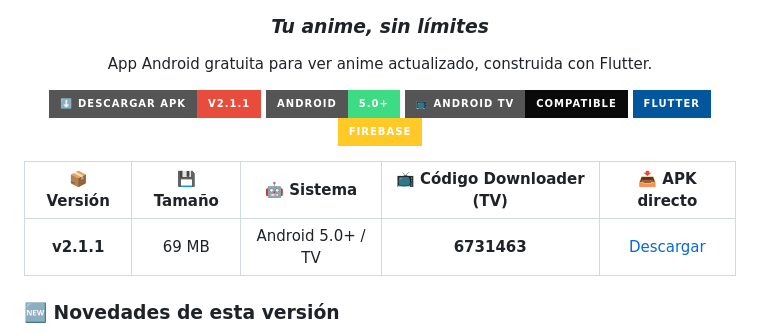
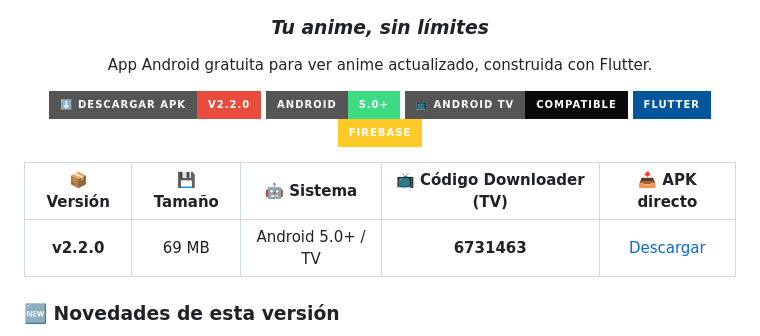
Before and after one commit to AnimeWF/AnimeWF-App, a Markdown page: README.md, the part around the change. Rendered like a GitHub page; badges without logos.

```diff
--- a/README.md
+++ b/README.md
@@ -22,7 +22,7 @@
 App Android gratuita para ver anime actualizado, construida con Flutter.
 
 <!-- ── ⬇️ Badges de la versión (edítalos aquí) ── -->
-[![Descargar APK](https://img.shields.io/badge/⬇️_Descargar_APK-v2.1.1-E74C3C?style=for-the-badge)](https://raw.githubusercontent.com/AnimeWF/AnimeWF-App/main/APK/AnimeWF_2.1.1.apk)
+[![Descargar APK](https://img.shields.io/badge/⬇️_Descargar_APK-v2.2.0-E74C3C?style=for-the-badge)](https://raw.githubusercontent.com/AnimeWF/AnimeWF-App/main/APK/AnimeWF_2.2.0.apk)
 [![Android](https://img.shields.io/badge/Android-5.0%2B-3DDC84?style=for-the-badge&logo=android&logoColor=white)](https://animewf.github.io/AnimeWF-App/)
 [![Android TV](https://img.shields.io/badge/📺_Android_TV-Compatible-0A0A0A?style=for-the-badge&logo=android&logoColor=E74C3C)](#-android-tv)
 [![Flutter](https://img.shields.io/badge/Flutter-02569B?style=for-the-badge&logo=flutter&logoColor=white)](https://flutter.dev)
@@ -31,7 +31,7 @@ App Android gratuita para ver anime actualizado, construida con Flutter.
 <!-- ── ⬇️ Tabla de datos de la versión (edítala aquí) ── -->
 | 📦 Versión | 💾 Tamaño | 🤖 Sistema | 📺 Código Downloader (TV) | 📥 APK directo |
 |:----------:|:---------:|:----------:|:-------------------------:|:--------------:|
-| **v2.1.1** | 69 MB   | Android 5.0+ / TV | **6731463** | [Descargar](https://raw.githubusercontent.com/AnimeWF/AnimeWF-App/main/APK/AnimeWF_2.1.1.apk) |
+| **v2.2.0** | 69 MB   | Android 5.0+ / TV | **6731463** | [Descargar](https://raw.githubusercontent.com/AnimeWF/AnimeWF-App/main/APK/AnimeWF_2.1.1.apk) |
 
 </div>
 
```
